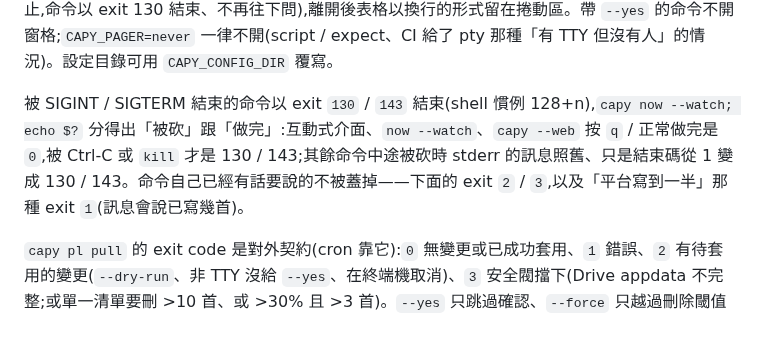
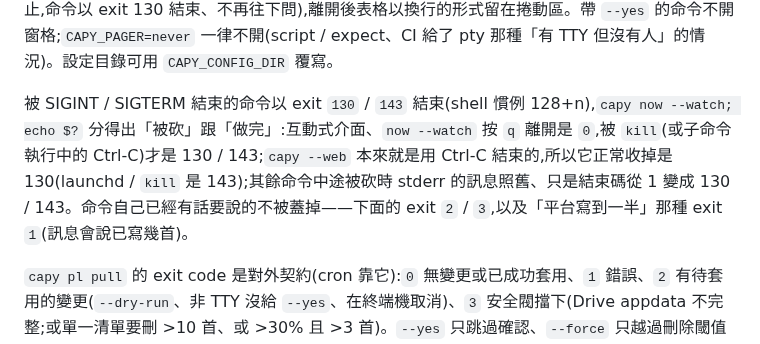
Before and after one commit to Tai-ch0802/capy-music, a Markdown page: README.md, the part around the change. GitHub-like rendering.

Commit message:
docs(readme): capy --web 沒有 q——它正常收掉就是 Ctrl-C 的 130
Co-Authored-By: Claude Fable 5.1 <noreply@anthropic.com>

```diff
--- a/README.md
+++ b/README.md
@@ -157,7 +157,7 @@ capy update [--dev]                      # 見上方「更新」
 
 所有命令在非 TTY(pipe / cron)下輸出純文字 TSV,可直接 `cut -f`;`play` 在非 TTY 遇到歧義會以 exit 2 結束並印出候選(`type\tid\tlabel\tdetail`),不會播、也不會問——腳本請用 `--type` 或前綴。終端機下表格依顯示寬度對齊,放不下時儲存格**換行、不截斷**(ID 欄永遠完整,曲名最後才縮);比終端機還寬時會先開一個**檢視窗格**(每列一行,`←→` 橫向、`↑↓` 上下、`g`/`G` 頭尾、`q` 離開;`Ctrl-C` 是中止,命令以 exit 130 結束、不再往下問),離開後表格以換行的形式留在捲動區。帶 `--yes` 的命令不開窗格;`CAPY_PAGER=never` 一律不開(script / expect、CI 給了 pty 那種「有 TTY 但沒有人」的情況)。設定目錄可用 `CAPY_CONFIG_DIR` 覆寫。
 
-被 SIGINT / SIGTERM 結束的命令以 exit `130` / `143` 結束(shell 慣例 128+n),`capy now --watch; echo $?` 分得出「被砍」跟「做完」:互動式介面、`now --watch`、`capy --web` 按 `q` / 正常做完是 `0`,被 Ctrl-C 或 `kill` 才是 130 / 143;其餘命令中途被砍時 stderr 的訊息照舊、只是結束碼從 1 變成 130 / 143。命令自己已經有話要說的不被蓋掉——下面的 exit `2` / `3`,以及「平台寫到一半」那種 exit `1`(訊息會說已寫幾首)。
+被 SIGINT / SIGTERM 結束的命令以 exit `130` / `143` 結束(shell 慣例 128+n),`capy now --watch; echo $?` 分得出「被砍」跟「做完」:互動式介面、`now --watch` 按 `q` 離開是 `0`,被 `kill`(或子命令執行中的 Ctrl-C)才是 130 / 143;`capy --web` 本來就是用 Ctrl-C 結束的,所以它正常收掉是 130(launchd / `kill` 是 143);其餘命令中途被砍時 stderr 的訊息照舊、只是結束碼從 1 變成 130 / 143。命令自己已經有話要說的不被蓋掉——下面的 exit `2` / `3`,以及「平台寫到一半」那種 exit `1`(訊息會說已寫幾首)。
 
 `capy pl pull` 的 exit code 是對外契約(cron 靠它):`0` 無變更或已成功套用、`1` 錯誤、`2` 有待套用的變更(`--dry-run`、非 TTY 沒給 `--yes`、在終端機取消)、`3` 安全閥擋下(Drive appdata 不完整;或單一清單要刪 >10 首、或 >30% 且 >3 首)。`--yes` 只跳過確認、`--force` 只越過刪除閾值且只能配單一清單(`capy pl pull <名稱> --force`,不能配 `--all`:安全閥一次只解除一個清單),兩者都不放行「Drive 不完整」——那條的出口是 `capy drive init --from-local`。變更集在非 TTY 下是無標題 TSV:`action provider playlist pos cid provider_id title artists reason`;「這次動了幾筆」看行數,不佔 exit code。寫入順序固定 Drive 先、本機 `state.db` 後;`state.db` 只是快取,刪掉後下一次 pull 會從 Drive 重建。
 
```
